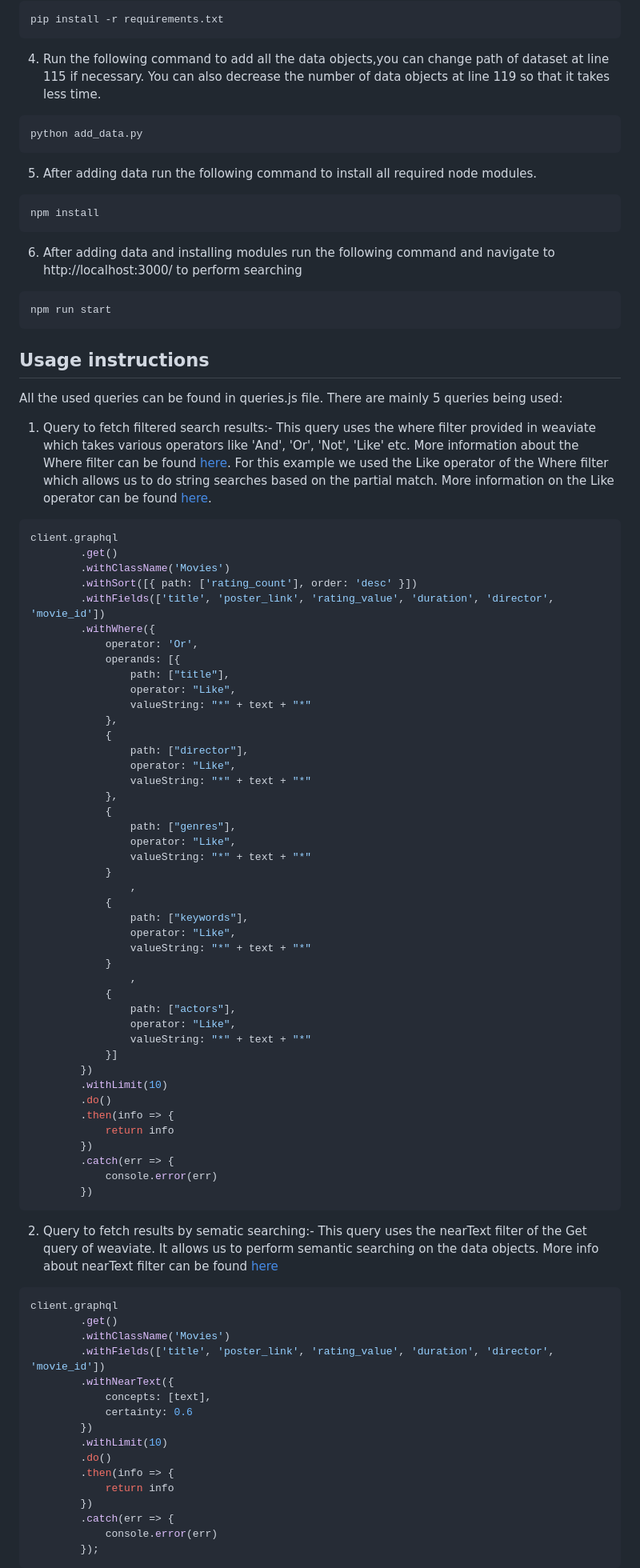
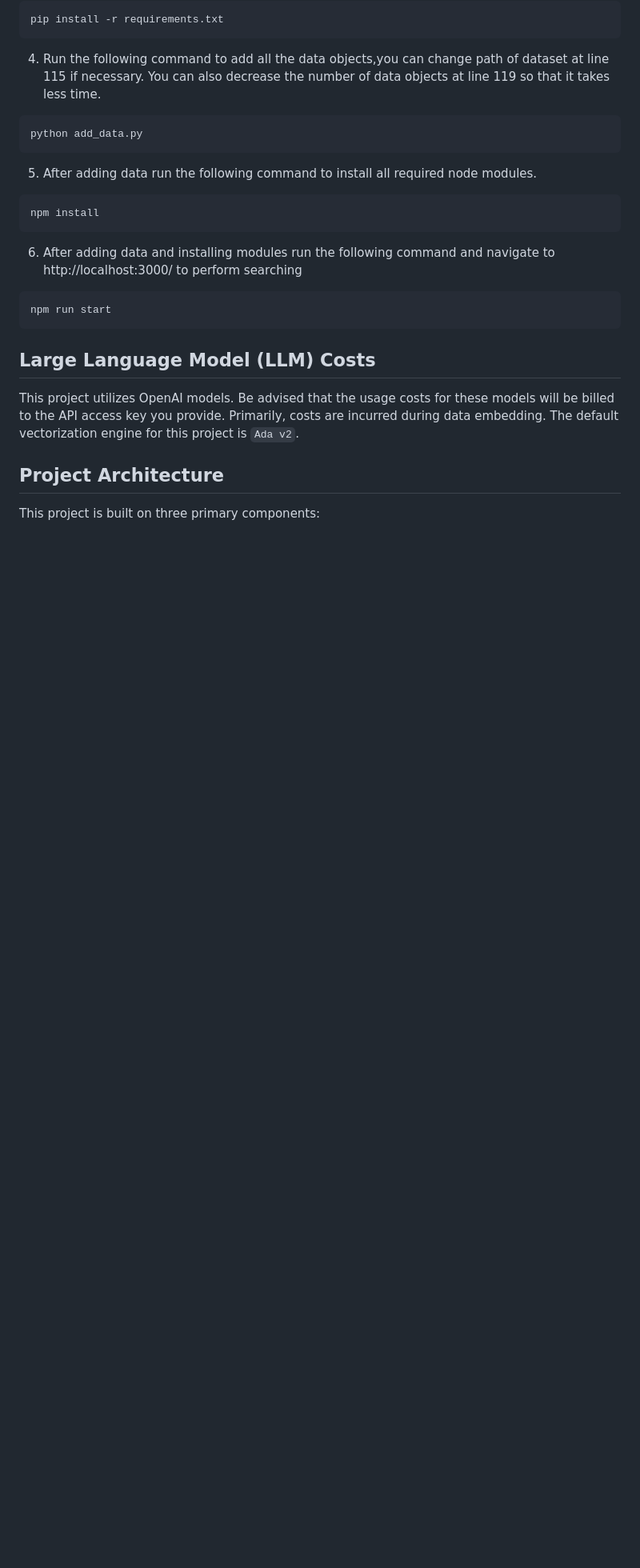
Before and after one commit to weaviate-tutorials/awesome-moviate, a Markdown page: README.md, the part around the change printed below. Shown: that part at 80% size. Drawn GitHub-style; blank space fills up the shorter version.

````diff
--- a/README.md
+++ b/README.md
@@ -50,73 +45,10 @@ npm install
 npm run start
 ```
 
-## Usage instructions
+## Large Language Model (LLM) Costs
 
-All the used queries can be found in queries.js file. There are mainly 5 queries being used:
-1. Query to fetch filtered search results:- This query uses the where filter provided in weaviate which takes various operators like 'And', 'Or', 'Not', 'Like' etc. More information about the Where filter can be found [here](https://weaviate.io/developers/weaviate/current/graphql-references/filters.html#where-filter). For this example we used the Like operator  of the Where filter which allows us to do string searches based on the partial match. More information on the Like operator can be found [here](https://weaviate.io/developers/weaviate/current/graphql-references/filters.html#like-operator).
-```js
-client.graphql
-        .get()
-        .withClassName('Movies')
-        .withSort([{ path: ['rating_count'], order: 'desc' }])
-        .withFields(['title', 'poster_link', 'rating_value', 'duration', 'director', 'movie_id'])
-        .withWhere({
-            operator: 'Or',
-            operands: [{
-                path: ["title"],
-                operator: "Like",
-                valueString: "*" + text + "*"
-            },
-            {
-                path: ["director"],
-                operator: "Like",
-                valueString: "*" + text + "*"
-            },
-            {
-                path: ["genres"],
-                operator: "Like",
-                valueString: "*" + text + "*"
-            }
-                ,
-            {
-                path: ["keywords"],
-                operator: "Like",
-                valueString: "*" + text + "*"
-            }
-                ,
-            {
-                path: ["actors"],
-                operator: "Like",
-                valueString: "*" + text + "*"
-            }]
-        })
-        .withLimit(10)
-        .do()
-        .then(info => {
-            return info
-        })
-        .catch(err => {
-            console.error(err)
-        })
-```
+This project utilizes OpenAI models. Be advised that the usage costs for these models will be billed to the API access key you provide. Primarily, costs are incurred during data embedding. The default vectorization engine for this project is `Ada v2`.
 
-2. Query to fetch results by sematic searching:- This query uses the nearText filter of the Get query of weaviate. It allows us to perform semantic searching on the data objects. More info about nearText filter can be found [here](https://weaviate.io/developers/weaviate/current/tutorials/how-to-perform-a-semantic-search.html#neartext-filter)
-```js
-client.graphql
-        .get()
-        .withClassName('Movies')
-        .withFields(['title', 'poster_link', 'rating_value', 'duration', 'director', 'movie_id'])
-        .withNearText({
-            concepts: [text],
-            certainty: 0.6
-        })
-        .withLimit(10)
-        .do()
-        .then(info => {
-            return info
-        })
-        .catch(err => {
-            console.error(err)
-        });
-```
+## Project Architecture
+This project is built on three primary components:
 
````
Also changed, not shown: other parts of README.md (+18 -72 lines).
